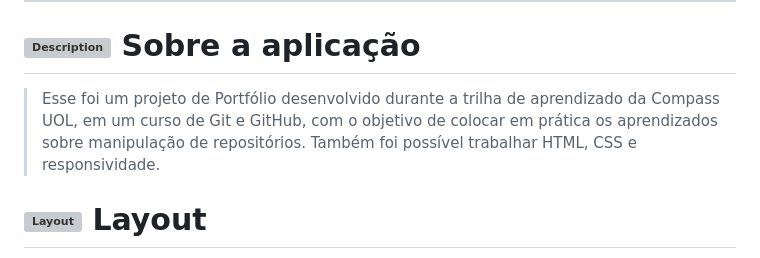
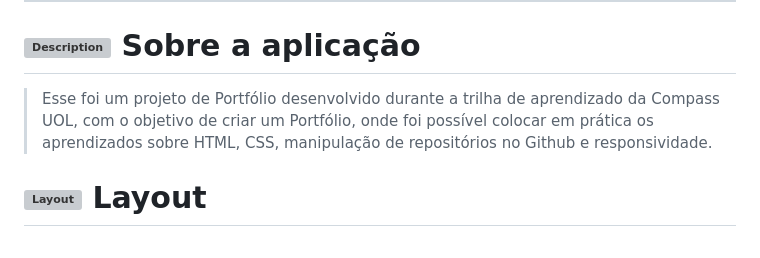
Before and after one commit to nataliasguimaraes/nataliasguimaraes.github.io, a Markdown page: README.md, the part around the change. Drawn GitHub-style; grey boxes are pictures that could not be loaded.

```diff
--- a/README.md
+++ b/README.md
@@ -55,7 +55,7 @@ https://simpleicons.org/?q=react
    <!------------------------------------DESCRIPTION-->
 
 # <img  alt="Description"  width="40" height="40" src="https://user-images.githubusercontent.com/104440384/197401332-8a63c531-bd11-4995-b8ff-98d384f18cb3.png">  Sobre a aplicação <!---write here : talk a little about project: what's does, example.  -->
-> Esse foi um projeto de Portfólio desenvolvido durante a trilha de aprendizado da Compass UOL, em um curso de Git e GitHub, com o objetivo de colocar em prática os aprendizados sobre manipulação de repositórios. Também foi possível trabalhar HTML, CSS e responsividade.
+> Esse foi um projeto de Portfólio desenvolvido durante a trilha de aprendizado da Compass UOL, com o objetivo de criar um Portfólio, onde foi possível colocar em prática os aprendizados sobre HTML, CSS, manipulação de repositórios no Github e responsividade.
 
 <!------------------------------------LAYOUT -->
 # <img  alt="Layout"  width="40" height="40" src="https://cdn-icons-png.flaticon.com/512/3474/3474362.png">  Layout <!---write here : talk a little about project: what's does, example.  -->
```
